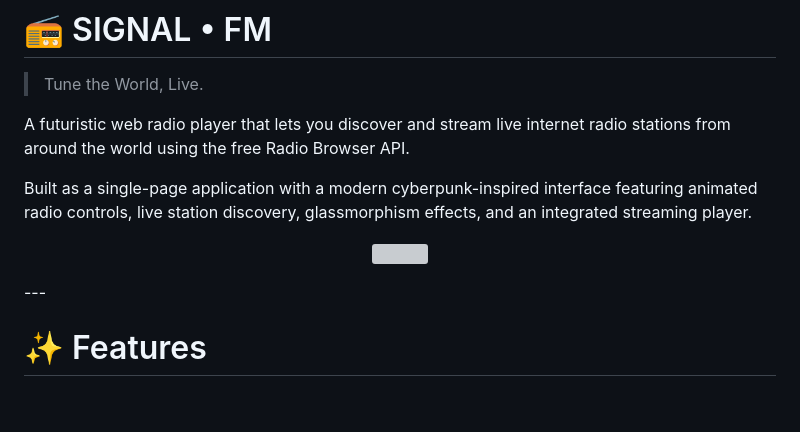
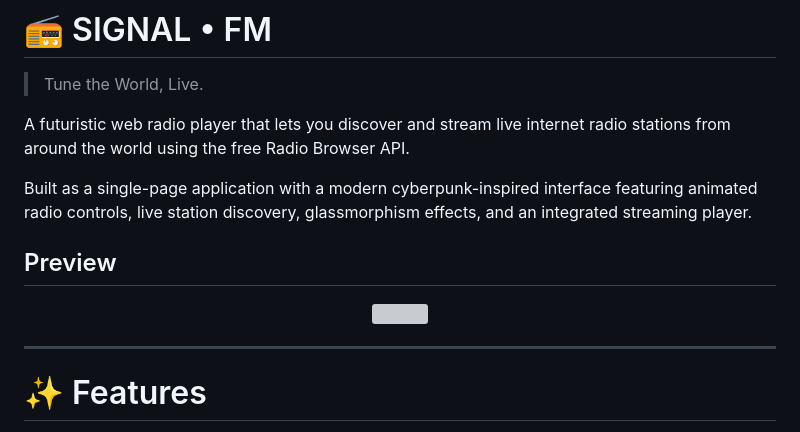
Before and after one commit to coders61/SIGNALFM, a Markdown page: README.md, the part around the change. Rendered like a GitHub page; blank space fills up the shorter version; grey boxes are pictures that could not be loaded.

```diff
--- a/README.md
+++ b/README.md
@@ -7,10 +7,14 @@ A futuristic web radio player that lets you discover and stream live internet ra
 Built as a single-page application with a modern cyberpunk-inspired interface featuring animated radio controls, live station discovery, glassmorphism effects, and an integrated streaming player.
 
 
+## Preview
+
 <p align="center">
   <img src="Screenshot.png" width="70%">
 </p>
+
 ---
+
 
 # ✨ Features
 
```
